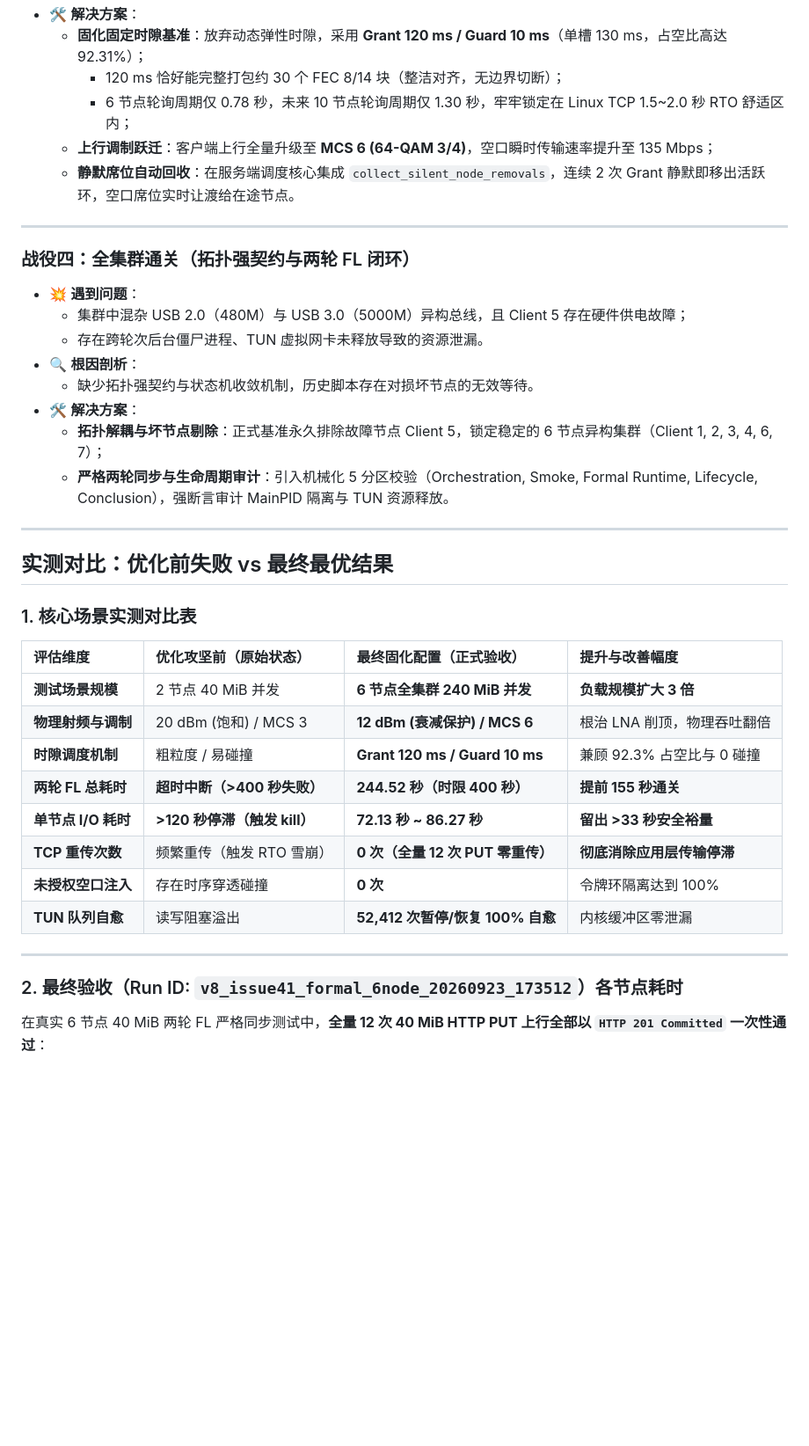
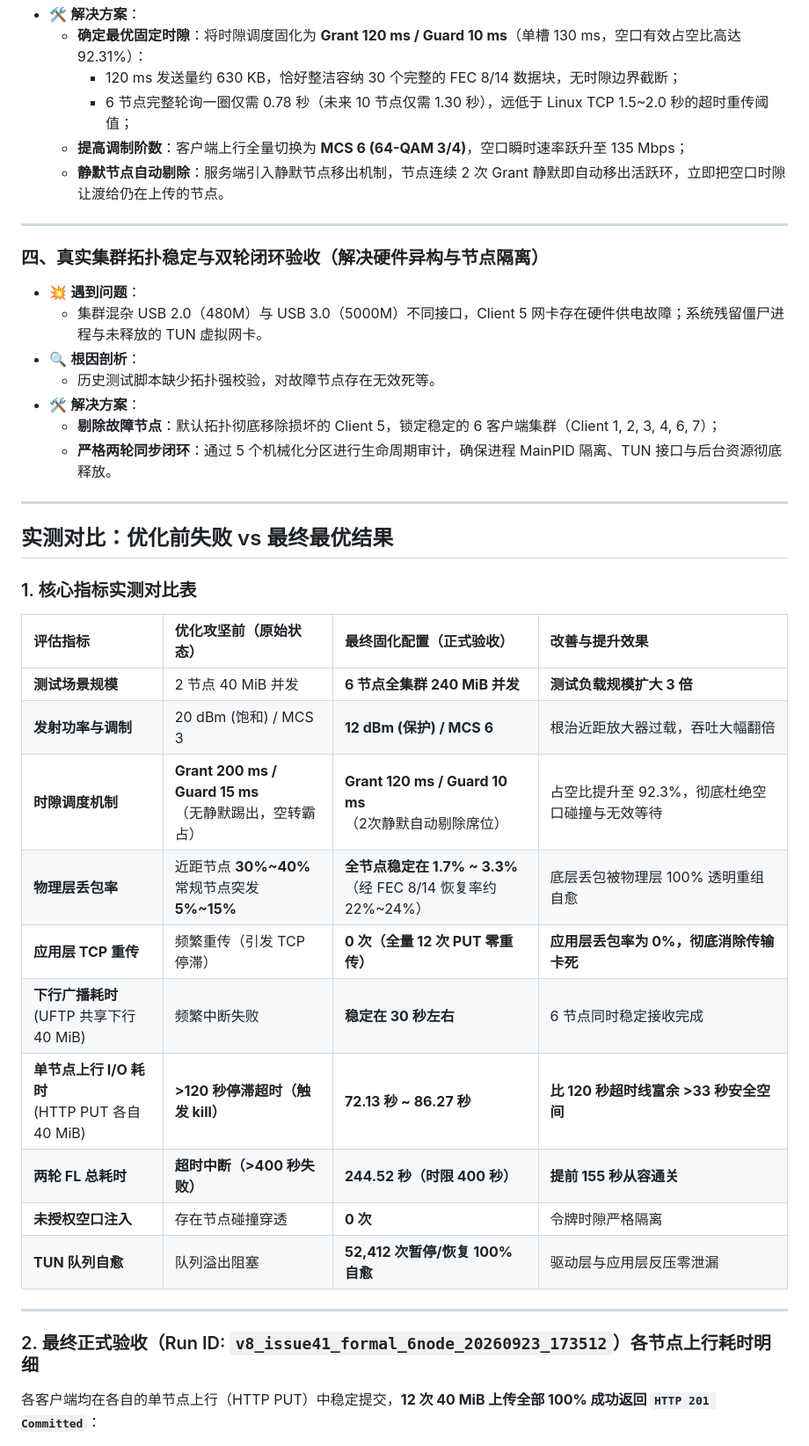
Before and after one commit to Softmoonlit/wfb-ng-fl, a Markdown page: docs/reports/stage1-stage2-fl-airtime-throughput-and-scheduling-report.md, the part around one of its changes. Shown at 88% size. GitHub-like rendering; blank space fills up the shorter version.

```diff
--- a/docs/reports/stage1-stage2-fl-airtime-throughput-and-scheduling-report.md
+++ b/docs/reports/stage1-stage2-fl-airtime-throughput-and-scheduling-report.md
@@ -54,43 +54,44 @@
 * 🛠️ **解决方案**：
-  * **固化固定时隙基准**：放弃动态弹性时隙，采用 **Grant 120 ms / Guard 10 ms**（单槽 130 ms，占空比高达 92.31%）；
-    * 120 ms 恰好能完整打包约 30 个 FEC 8/14 块（整洁对齐，无边界切断）；
-    * 6 节点轮询周期仅 0.78 秒，未来 10 节点轮询周期仅 1.30 秒，牢牢锁定在 Linux TCP 1.5~2.0 秒 RTO 舒适区内；
-  * **上行调制跃迁**：客户端上行全量升级至 **MCS 6 (64-QAM 3/4)**，空口瞬时传输速率提升至 135 Mbps；
-  * **静默席位自动回收**：在服务端调度核心集成 `collect_silent_node_removals`，连续 2 次 Grant 静默即移出活跃环，空口席位实时让渡给在途节点。
+  * **确定最优固定时隙**：将时隙调度固化为 **Grant 120 ms / Guard 10 ms**（单槽 130 ms，空口有效占空比高达 92.31%）：
+    * 120 ms 发送量约 630 KB，恰好整洁容纳 30 个完整的 FEC 8/14 数据块，无时隙边界截断；
+    * 6 节点完整轮询一圈仅需 0.78 秒（未来 10 节点仅需 1.30 秒），远低于 Linux TCP 1.5~2.0 秒的超时重传阈值；
+  * **提高调制阶数**：客户端上行全量切换为 **MCS 6 (64-QAM 3/4)**，空口瞬时速率跃升至 135 Mbps；
+  * **静默节点自动剔除**：服务端引入静默节点移出机制，节点连续 2 次 Grant 静默即自动移出活跃环，立即把空口时隙让渡给仍在上传的节点。
 
 ---
 
-### 战役四：全集群通关（拓扑强契约与两轮 FL 闭环）
+### 四、真实集群拓扑稳定与双轮闭环验收（解决硬件异构与节点隔离）
 
 * 💥 **遇到问题**：
-  * 集群中混杂 USB 2.0（480M）与 USB 3.0（5000M）异构总线，且 Client 5 存在硬件供电故障；
-  * 存在跨轮次后台僵尸进程、TUN 虚拟网卡未释放导致的资源泄漏。
+  * 集群混杂 USB 2.0（480M）与 USB 3.0（5000M）不同接口，Client 5 网卡存在硬件供电故障；系统残留僵尸进程与未释放的 TUN 虚拟网卡。
 * 🔍 **根因剖析**：
-  * 缺少拓扑强契约与状态机收敛机制，历史脚本存在对损坏节点的无效等待。
+  * 历史测试脚本缺少拓扑强校验，对故障节点存在无效死等。
 * 🛠️ **解决方案**：
-  * **拓扑解耦与坏节点剔除**：正式基准永久排除故障节点 Client 5，锁定稳定的 6 节点异构集群（Client 1, 2, 3, 4, 6, 7）；
-  * **严格两轮同步与生命周期审计**：引入机械化 5 分区校验（Orchestration, Smoke, Formal Runtime, Lifecycle, Conclusion），强断言审计 MainPID 隔离与 TUN 资源释放。
+  * **剔除故障节点**：默认拓扑彻底移除损坏的 Client 5，锁定稳定的 6 客户端集群（Client 1, 2, 3, 4, 6, 7）；
+  * **严格两轮同步闭环**：通过 5 个机械化分区进行生命周期审计，确保进程 MainPID 隔离、TUN 接口与后台资源彻底释放。
 
 ---
 
 ## 实测对比：优化前失败 vs 最终最优结果
 
-### 1. 核心场景实测对比表
+### 1. 核心指标实测对比表
 
-| 评估维度 | 优化攻坚前（原始状态） | 最终固化配置（正式验收） | 提升与改善幅度 |
+| 评估指标 | 优化攻坚前（原始状态） | 最终固化配置（正式验收） | 改善与提升效果 |
 | :--- | :--- | :--- | :--- |
-| **测试场景规模** | 2 节点 40 MiB 并发 | **6 节点全集群 240 MiB 并发** | **负载规模扩大 3 倍** |
-| **物理射频与调制** | 20 dBm (饱和) / MCS 3 | **12 dBm (衰减保护) / MCS 6** | 根治 LNA 削顶，物理吞吐翻倍 |
-| **时隙调度机制** | 粗粒度 / 易碰撞 | **Grant 120 ms / Guard 10 ms** | 兼顾 92.3% 占空比与 0 碰撞 |
-| **两轮 FL 总耗时** | **超时中断（>400 秒失败）** | **244.52 秒（时限 400 秒）** | **提前 155 秒通关** |
-| **单节点 I/O 耗时** | **>120 秒停滞（触发 kill）** | **72.13 秒 ~ 86.27 秒** | **留出 >33 秒安全裕量** |
-| **TCP 重传次数** | 频繁重传（触发 RTO 雪崩）| **0 次（全量 12 次 PUT 零重传）** | **彻底消除应用层传输停滞** |
-| **未授权空口注入** | 存在时序穿透碰撞 | **0 次** | 令牌环隔离达到 100% |
-| **TUN 队列自愈** | 读写阻塞溢出 | **52,412 次暂停/恢复 100% 自愈** | 内核缓冲区零泄漏 |
+| **测试场景规模** | 2 节点 40 MiB 并发 | **6 节点全集群 240 MiB 并发** | **测试负载规模扩大 3 倍** |
+| **发射功率与调制** | 20 dBm (饱和) / MCS 3 | **12 dBm (保护) / MCS 6** | 根治近距放大器过载，吞吐大幅翻倍 |
+| **时隙调度机制** | **Grant 200 ms / Guard 15 ms**<br>（无静默踢出，空转霸占） | **Grant 120 ms / Guard 10 ms**<br>（2次静默自动剔除席位） | 占空比提升至 92.3%，彻底杜绝空口碰撞与无效等待 |
+| **物理层丢包率** | 近距节点 **30%~40%**<br>常规节点突发 **5%~15%** | **全节点稳定在 1.7% ~ 3.3%**<br>（经 FEC 8/14 恢复率约 22%~24%） | 底层丢包被物理层 100% 透明重组自愈 |
+| **应用层 TCP 重传** | 频繁重传（引发 TCP 停滞） | **0 次（全量 12 次 PUT 零重传）** | **应用层丢包率为 0%，彻底消除传输卡死** |
+| **下行广播耗时**<br>(UFTP 共享下行 40 MiB) | 频繁中断失败 | **稳定在 30 秒左右** | 6 节点同时稳定接收完成 |
+| **单节点上行 I/O 耗时**<br>(HTTP PUT 各自 40 MiB) | **>120 秒停滞超时（触发 kill）** | **72.13 秒 ~ 86.27 秒** | **比 120 秒超时线富余 >33 秒安全空间** |
+| **两轮 FL 总耗时** | **超时中断（>400 秒失败）** | **244.52 秒（时限 400 秒）** | **提前 155 秒从容通关** |
+| **未授权空口注入** | 存在节点碰撞穿透 | **0 次** | 令牌时隙严格隔离 |
+| **TUN 队列自愈** | 队列溢出阻塞 | **52,412 次暂停/恢复 100% 自愈** | 驱动层与应用层反压零泄漏 |
 
 ---
 
-### 2. 最终验收（Run ID: `v8_issue41_formal_6node_20260923_173512`）各节点耗时
+### 2. 最终正式验收（Run ID: `v8_issue41_formal_6node_20260923_173512`）各节点上行耗时明细
 
-在真实 6 节点 40 MiB 两轮 FL 严格同步测试中，**全量 12 次 40 MiB HTTP PUT 上行全部以 `HTTP 201 Committed` 一次性通过**：
+各客户端均在各自的单节点上行（HTTP PUT）中稳定提交，**12 次 40 MiB 上传全部 100% 成功返回 `HTTP 201 Committed`**：
 
```
Also changed, not shown: other parts of docs/reports/stage1-stage2-fl-airtime-throughput-and-scheduling-report.md (+40 -43 lines).
